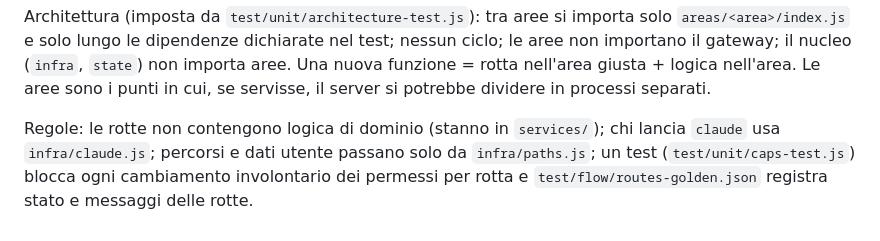
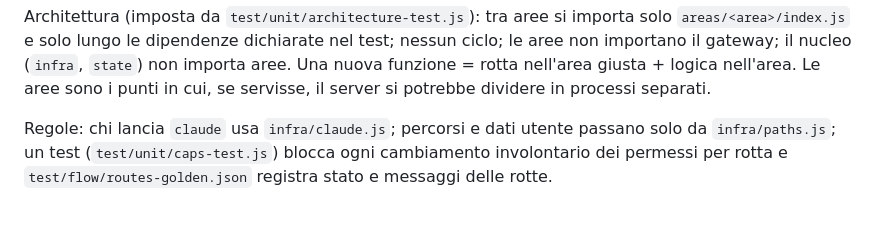
Before and after one commit to Amemoli99/automation-platform, a Markdown page: README.md, the part around the change. Drawn GitHub-style.

Commit message:
README: toglie un riferimento a services/ non più valido
Co-Authored-By: Claude Sonnet 5.5 <noreply@anthropic.com>

```diff
--- a/README.md
+++ b/README.md
@@ -128,4 +128,4 @@ Gli script della pagina sono script classici che condividono lo stesso ambito gl
 
 Architettura (imposta da `test/unit/architecture-test.js`): tra aree si importa solo `areas/<area>/index.js` e solo lungo le dipendenze dichiarate nel test; nessun ciclo; le aree non importano il gateway; il nucleo (`infra`, `state`) non importa aree. Una nuova funzione = rotta nell'area giusta + logica nell'area. Le aree sono i punti in cui, se servisse, il server si potrebbe dividere in processi separati.
 
-Regole: le rotte non contengono logica di dominio (stanno in `services/`); chi lancia `claude` usa `infra/claude.js`; percorsi e dati utente passano solo da `infra/paths.js`; un test (`test/unit/caps-test.js`) blocca ogni cambiamento involontario dei permessi per rotta e `test/flow/routes-golden.json` registra stato e messaggi delle rotte.
+Regole: chi lancia `claude` usa `infra/claude.js`; percorsi e dati utente passano solo da `infra/paths.js`; un test (`test/unit/caps-test.js`) blocca ogni cambiamento involontario dei permessi per rotta e `test/flow/routes-golden.json` registra stato e messaggi delle rotte.
```
